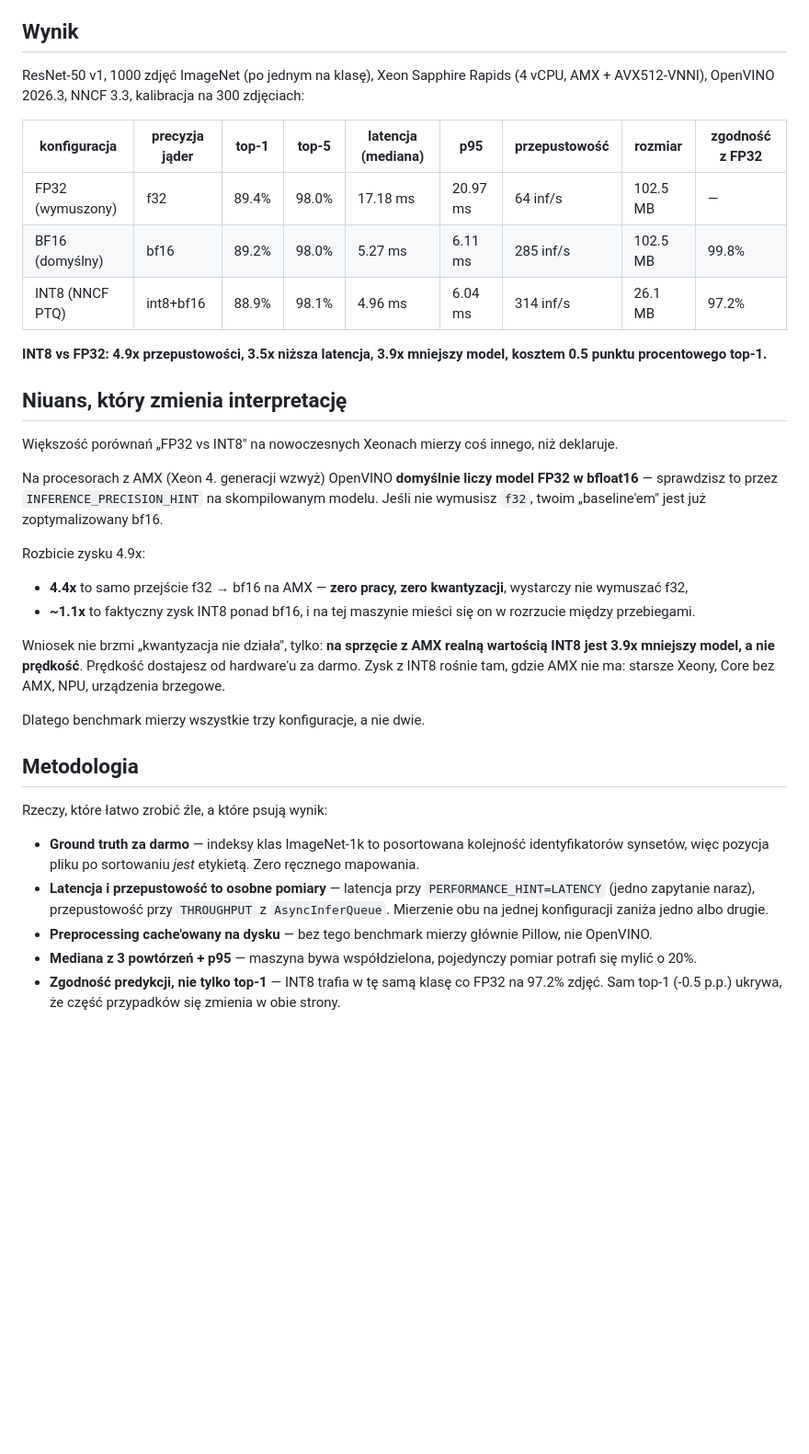
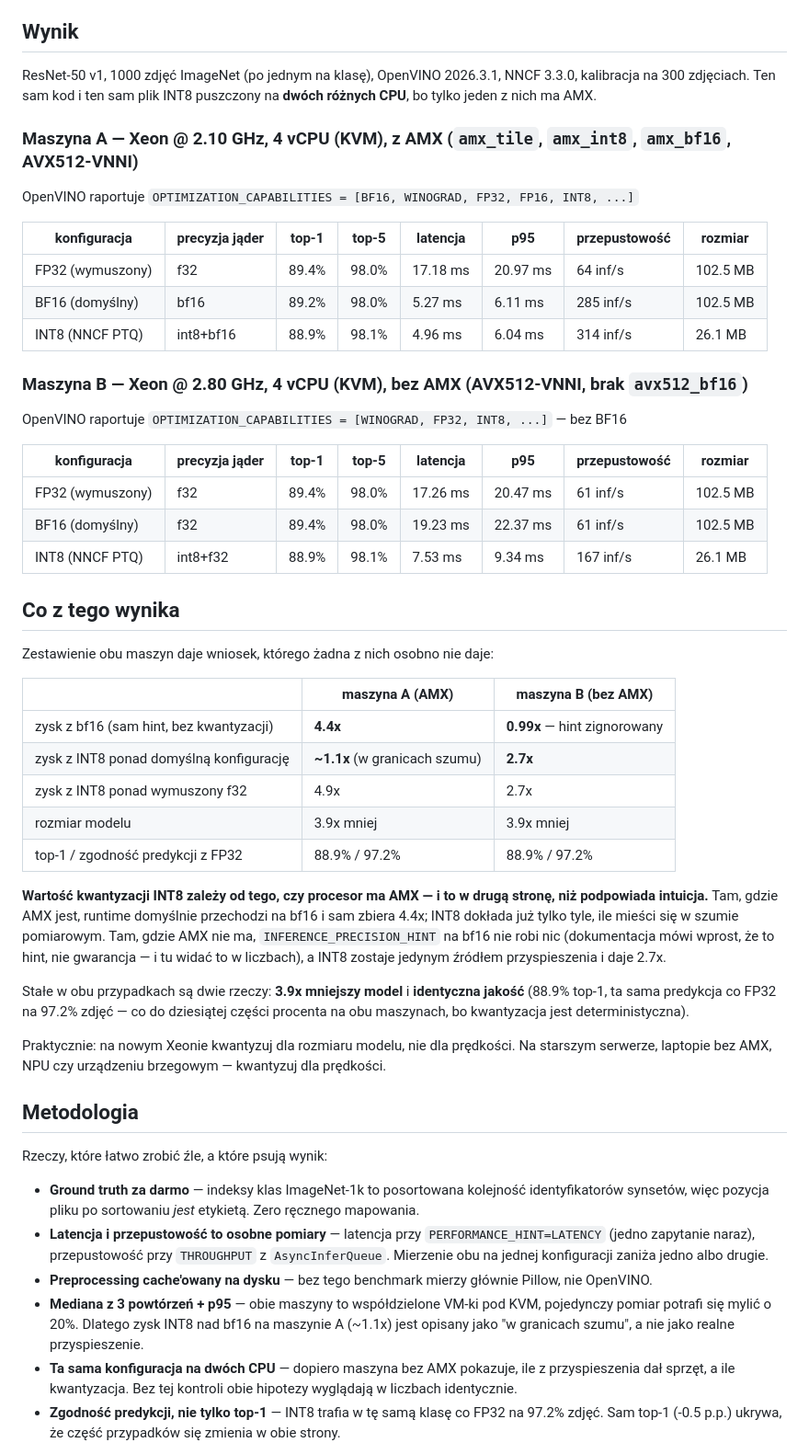
Before and after one commit to monsad/rag-is-dead, a Markdown page: openvino-demo/README.md, the part around the change. Shown at 92% size. Rendered like a GitHub page; blank space fills up the shorter version.

Commit message:
Add second CPU measurement: same benchmark on a non-AMX Xeon
The container migrated to a different host mid-session (Xeon @2.80GHz,
AVX512-VNNI, no AMX). Re-ran the identical benchmark and INT8 IR there,
which turns an assumption into a controlled comparison:

  with AMX:    bf16 hint gives 4.4x, INT8 adds ~1.1x (within noise)
  without AMX: bf16 hint gives 0.99x (ignored), INT8 gives 2.7x

Accuracy is identical across both hosts (88.9% top-1, 97.2% prediction
agreement with FP32), confirming quantization is deterministic and the
difference is purely hardware.

```diff
--- a/openvino-demo/README.md
+++ b/openvino-demo/README.md
@@ -6,39 +6,55 @@ prędkości. Wszystko na CPU — bez GPU i bez chmury.
 
 ## Wynik
 
-ResNet-50 v1, 1000 zdjęć ImageNet (po jednym na klasę), Xeon Sapphire Rapids
-(4 vCPU, AMX + AVX512-VNNI), OpenVINO 2026.3, NNCF 3.3, kalibracja na 300 zdjęciach:
+ResNet-50 v1, 1000 zdjęć ImageNet (po jednym na klasę), OpenVINO 2026.3.1,
+NNCF 3.3.0, kalibracja na 300 zdjęciach. Ten sam kod i ten sam plik INT8
+puszczony na **dwóch różnych CPU**, bo tylko jeden z nich ma AMX.
 
-| konfiguracja | precyzja jąder | top-1 | top-5 | latencja (mediana) | p95 | przepustowość | rozmiar | zgodność z FP32 |
-|---|---|---|---|---|---|---|---|---|
-| FP32 (wymuszony) | f32       | 89.4% | 98.0% | 17.18 ms | 20.97 ms | 64 inf/s  | 102.5 MB | — |
-| BF16 (domyślny)  | bf16      | 89.2% | 98.0% |  5.27 ms |  6.11 ms | 285 inf/s | 102.5 MB | 99.8% |
-| INT8 (NNCF PTQ)  | int8+bf16 | 88.9% | 98.1% |  4.96 ms |  6.04 ms | 314 inf/s |  26.1 MB | 97.2% |
+### Maszyna A — Xeon @ 2.10 GHz, 4 vCPU (KVM), **z AMX** (`amx_tile`, `amx_int8`, `amx_bf16`, AVX512-VNNI)
 
-**INT8 vs FP32: 4.9x przepustowości, 3.5x niższa latencja, 3.9x mniejszy model,
-kosztem 0.5 punktu procentowego top-1.**
+OpenVINO raportuje `OPTIMIZATION_CAPABILITIES = [BF16, WINOGRAD, FP32, FP16, INT8, ...]`
 
-## Niuans, który zmienia interpretację
+| konfiguracja | precyzja jąder | top-1 | top-5 | latencja | p95 | przepustowość | rozmiar |
+|---|---|---|---|---|---|---|---|
+| FP32 (wymuszony) | f32       | 89.4% | 98.0% | 17.18 ms | 20.97 ms | 64 inf/s  | 102.5 MB |
+| BF16 (domyślny)  | bf16      | 89.2% | 98.0% |  5.27 ms |  6.11 ms | 285 inf/s | 102.5 MB |
+| INT8 (NNCF PTQ)  | int8+bf16 | 88.9% | 98.1% |  4.96 ms |  6.04 ms | 314 inf/s |  26.1 MB |
 
-Większość porównań „FP32 vs INT8" na nowoczesnych Xeonach mierzy coś innego, niż deklaruje.
+### Maszyna B — Xeon @ 2.80 GHz, 4 vCPU (KVM), **bez AMX** (AVX512-VNNI, brak `avx512_bf16`)
 
-Na procesorach z AMX (Xeon 4. generacji wzwyż) OpenVINO **domyślnie liczy model
-FP32 w bfloat16** — sprawdzisz to przez `INFERENCE_PRECISION_HINT` na skompilowanym
-modelu. Jeśli nie wymusisz `f32`, twoim „baseline'em" jest już zoptymalizowany bf16.
+OpenVINO raportuje `OPTIMIZATION_CAPABILITIES = [WINOGRAD, FP32, INT8, ...]` — bez BF16
 
-Rozbicie zysku 4.9x:
+| konfiguracja | precyzja jąder | top-1 | top-5 | latencja | p95 | przepustowość | rozmiar |
+|---|---|---|---|---|---|---|---|
+| FP32 (wymuszony) | f32      | 89.4% | 98.0% | 17.26 ms | 20.47 ms | 61 inf/s  | 102.5 MB |
+| BF16 (domyślny)  | f32      | 89.4% | 98.0% | 19.23 ms | 22.37 ms | 61 inf/s  | 102.5 MB |
+| INT8 (NNCF PTQ)  | int8+f32 | 88.9% | 98.1% |  7.53 ms |  9.34 ms | 167 inf/s |  26.1 MB |
 
-- **4.4x** to samo przejście f32 → bf16 na AMX — **zero pracy, zero kwantyzacji**,
-  wystarczy nie wymuszać f32,
-- **~1.1x** to faktyczny zysk INT8 ponad bf16, i na tej maszynie mieści się on
-  w rozrzucie między przebiegami.
+## Co z tego wynika
 
-Wniosek nie brzmi „kwantyzacja nie działa", tylko: **na sprzęcie z AMX realną
-wartością INT8 jest 3.9x mniejszy model, a nie prędkość**. Prędkość dostajesz
-od hardware'u za darmo. Zysk z INT8 rośnie tam, gdzie AMX nie ma: starsze Xeony,
-Core bez AMX, NPU, urządzenia brzegowe.
+Zestawienie obu maszyn daje wniosek, którego żadna z nich osobno nie daje:
 
-Dlatego benchmark mierzy wszystkie trzy konfiguracje, a nie dwie.
+| | maszyna A (AMX) | maszyna B (bez AMX) |
+|---|---|---|
+| zysk z bf16 (sam hint, bez kwantyzacji) | **4.4x** | **0.99x** — hint zignorowany |
+| zysk z INT8 ponad domyślną konfigurację  | **~1.1x** (w granicach szumu) | **2.7x** |
+| zysk z INT8 ponad wymuszony f32           | 4.9x | 2.7x |
+| rozmiar modelu                            | 3.9x mniej | 3.9x mniej |
+| top-1 / zgodność predykcji z FP32         | 88.9% / 97.2% | 88.9% / 97.2% |
+
+**Wartość kwantyzacji INT8 zależy od tego, czy procesor ma AMX — i to w drugą stronę,
+niż podpowiada intuicja.** Tam, gdzie AMX jest, runtime domyślnie przechodzi na bf16
+i sam zbiera 4.4x; INT8 dokłada już tylko tyle, ile mieści się w szumie pomiarowym.
+Tam, gdzie AMX nie ma, `INFERENCE_PRECISION_HINT` na bf16 nie robi nic (dokumentacja
+mówi wprost, że to hint, nie gwarancja — i tu widać to w liczbach), a INT8 zostaje
+jedynym źródłem przyspieszenia i daje 2.7x.
+
+Stałe w obu przypadkach są dwie rzeczy: **3.9x mniejszy model** i **identyczna jakość**
+(88.9% top-1, ta sama predykcja co FP32 na 97.2% zdjęć — co do dziesiątej części procenta
+na obu maszynach, bo kwantyzacja jest deterministyczna).
+
+Praktycznie: na nowym Xeonie kwantyzuj dla rozmiaru modelu, nie dla prędkości.
+Na starszym serwerze, laptopie bez AMX, NPU czy urządzeniu brzegowym — kwantyzuj dla prędkości.
 
 ## Metodologia
 
@@ -53,8 +69,12 @@ Rzeczy, które łatwo zrobić źle, a które psują wynik:
   jedno albo drugie.
 - **Preprocessing cache'owany na dysku** — bez tego benchmark mierzy głównie
   Pillow, nie OpenVINO.
-- **Mediana z 3 powtórzeń + p95** — maszyna bywa współdzielona, pojedynczy
-  pomiar potrafi się mylić o 20%.
+- **Mediana z 3 powtórzeń + p95** — obie maszyny to współdzielone VM-ki pod KVM,
+  pojedynczy pomiar potrafi się mylić o 20%. Dlatego zysk INT8 nad bf16 na maszynie A
+  (~1.1x) jest opisany jako "w granicach szumu", a nie jako realne przyspieszenie.
+- **Ta sama konfiguracja na dwóch CPU** — dopiero maszyna bez AMX pokazuje, ile
+  z przyspieszenia dał sprzęt, a ile kwantyzacja. Bez tej kontroli obie hipotezy
+  wyglądają w liczbach identycznie.
 - **Zgodność predykcji, nie tylko top-1** — INT8 trafia w tę samą klasę co FP32
   na 97.2% zdjęć. Sam top-1 (-0.5 p.p.) ukrywa, że część przypadków się zmienia
   w obie strony.
```
